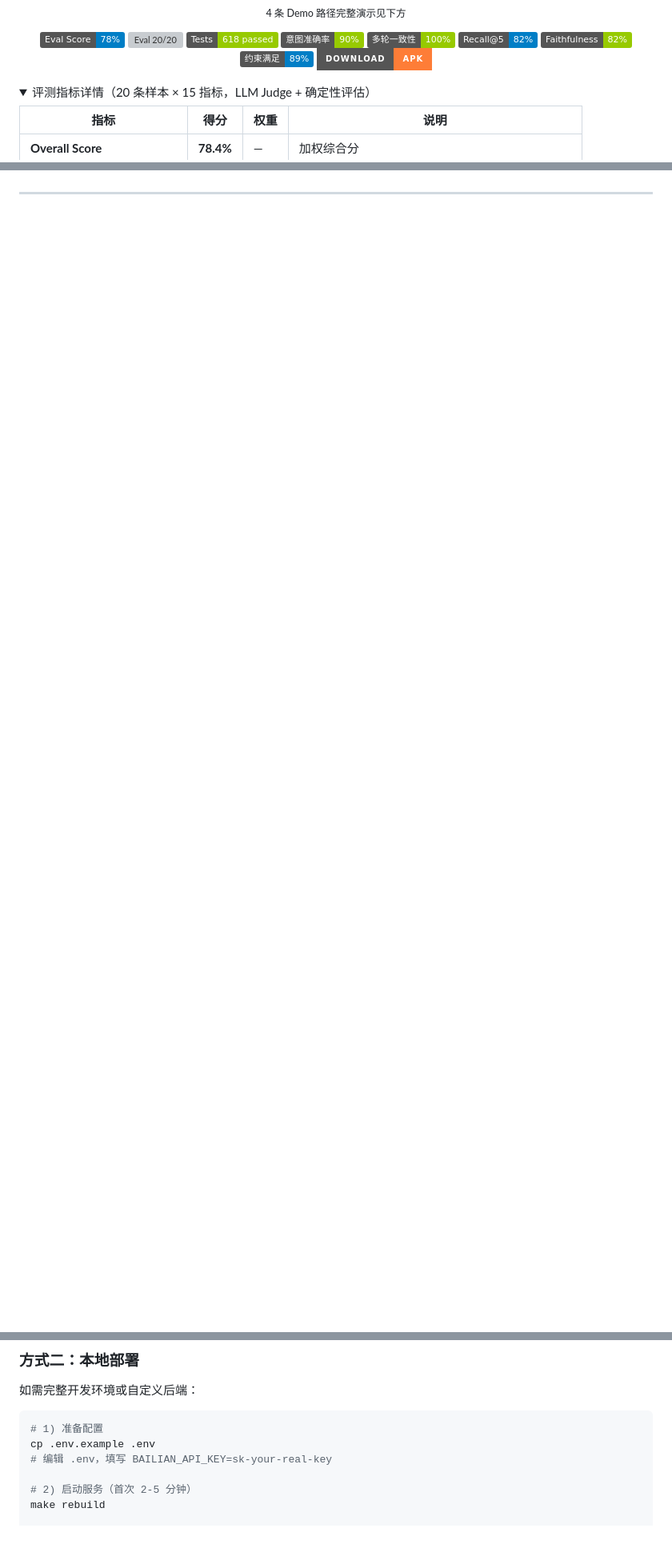
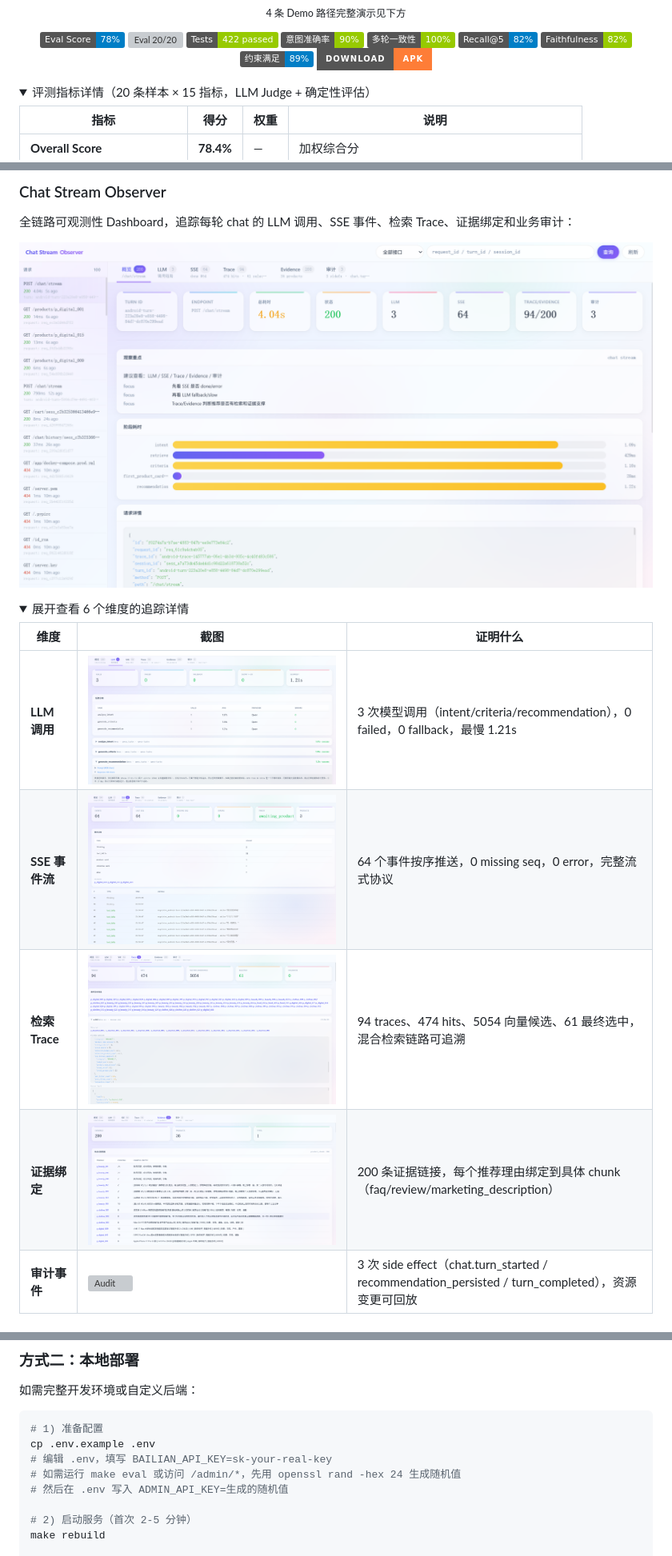
Before and after one commit to Red-Bean-Bun/BuyPilot-AI, a Markdown page: README.md, 3 parts joined by grey strips. Shown: that part at 80% size. Rendered like a GitHub page; pictures changed too: doc/ui/LLM_trace.png (added), doc/ui/dashboard.png (added), doc/ui/evdence.png (added); folded sections open; badges without logos; blank space fills up the shorter version; grey boxes are pictures that could not be loaded.

```diff
--- a/README.md
+++ b/README.md
@@ -16,7 +16,7 @@
 <p align="center">
   <img src="https://img.shields.io/badge/Eval_Score-78%25-blue" alt="综合评测 78%" />
   <img src="https://img.shields.io/badge/Eval-20%2F20-green" alt="Eval 20/20" />
-  <img src="https://img.shields.io/badge/Tests-618%20passed-green" alt="Tests 618 passed" />
+  <img src="https://img.shields.io/badge/Tests-422%20passed-green" alt="Tests 422 passed" />
   <img src="https://img.shields.io/badge/意图准确率-90%25-green" alt="意图准确率 90%" />
   <img src="https://img.shields.io/badge/多轮一致性-100%25-green" alt="多轮一致性 100%" />
   <img src="https://img.shields.io/badge/Recall@5-82%25-blue" alt="Recall@5 82%" />
@@ -59,0 +67,17 @@
+### Chat Stream Observer
+
+全链路可观测性 Dashboard，追踪每轮 chat 的 LLM 调用、SSE 事件、检索 Trace、证据绑定和业务审计：
+
+![Dashboard 概览](doc/ui/dashboard.png)
+
+<details>
+<summary>展开查看 6 个维度的追踪详情</summary>
+
+| 维度 | 截图 | 证明什么 |
+|------|------|----------|
+| **LLM 调用** | ![LLM](doc/ui/LLM_trace.png) | 3 次模型调用（intent/criteria/recommendation），0 failed，0 fallback，最慢 1.21s |
+| **SSE 事件流** | ![SSE](doc/ui/sse.png) | 64 个事件按序推送，0 missing seq，0 error，完整流式协议 |
+| **检索 Trace** | ![Trace](doc/ui/trace.png) | 94 traces、474 hits、5054 向量候选、61 最终选中，混合检索链路可追溯 |
+| **证据绑定** | ![Evidence](doc/ui/evdence.png) | 200 条证据链接，每个推荐理由绑定到具体 chunk（faq/review/marketing_description） |
+| **审计事件** | ![Audit](doc/ui/side.png) | 3 次 side effect（chat.turn_started / recommendation_persisted / turn_completed），资源变更可回放 |
+
@@ -120,6 +201,8 @@ SSE 事件协议是封闭 DSL（10 种 event type），三层自动化守卫（P
 # 1) 准备配置
 cp .env.example .env
 # 编辑 .env，填写 BAILIAN_API_KEY=sk-your-real-key
+# 如需运行 make eval 或访问 /admin/*，先用 openssl rand -hex 24 生成随机值
+# 然后在 .env 写入 ADMIN_API_KEY=生成的随机值
 
 # 2) 启动服务（首次 2-5 分钟）
 make rebuild
```
Also changed, not shown: other parts of README.md (+83 -18 lines), 3 other files.
